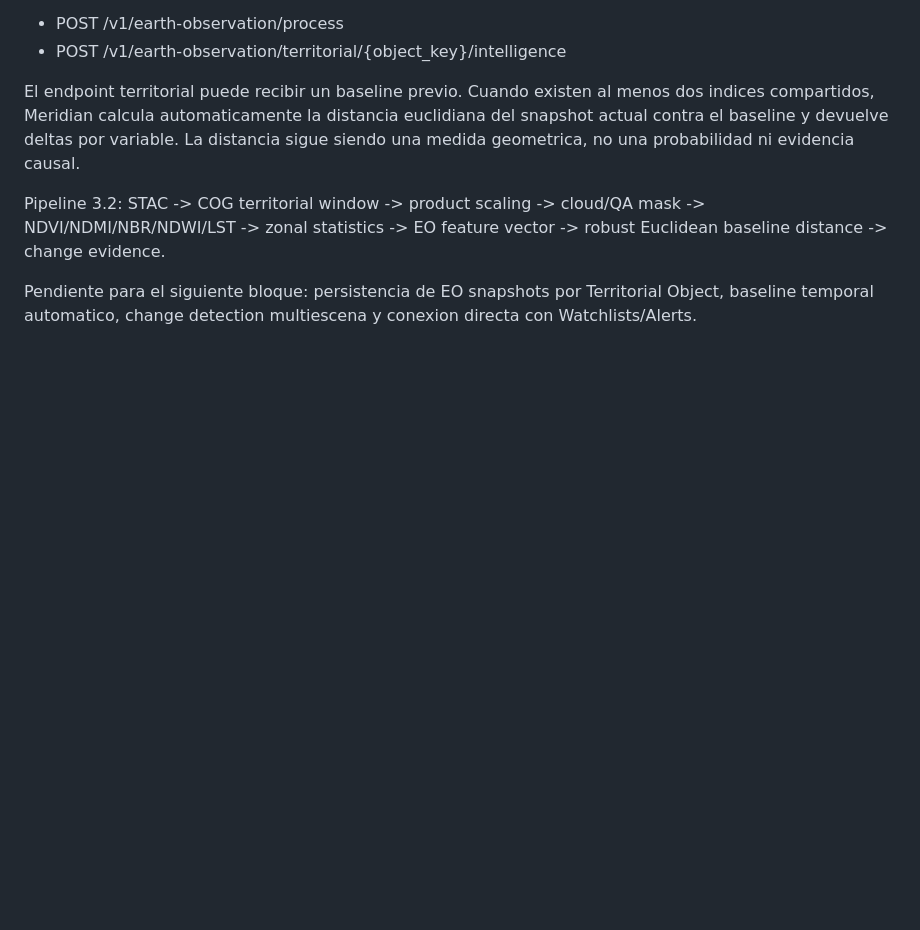
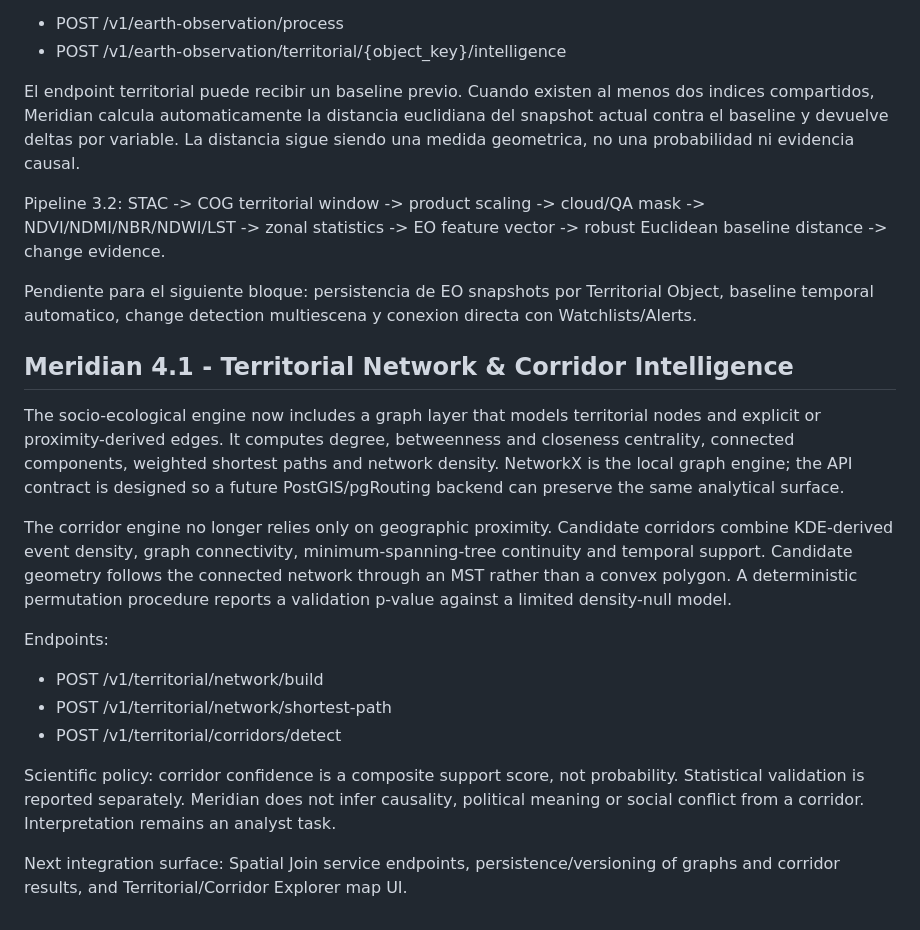
Before and after one commit to francis872/Apend-detection, a Markdown page: README.md, the part around the change. GitHub-like rendering; blank space fills up the shorter version.

Commit message:
Document Meridian 4.1 territorial network corridor engine

```diff
--- a/README.md
+++ b/README.md
@@ -518,3 +518,19 @@ El endpoint territorial puede recibir un baseline previo. Cuando existen al meno
 Pipeline 3.2: STAC -> COG territorial window -> product scaling -> cloud/QA mask -> NDVI/NDMI/NBR/NDWI/LST -> zonal statistics -> EO feature vector -> robust Euclidean baseline distance -> change evidence.
 
 Pendiente para el siguiente bloque: persistencia de EO snapshots por Territorial Object, baseline temporal automatico, change detection multiescena y conexion directa con Watchlists/Alerts.
+
+
+## Meridian 4.1 - Territorial Network & Corridor Intelligence
+
+The socio-ecological engine now includes a graph layer that models territorial nodes and explicit or proximity-derived edges. It computes degree, betweenness and closeness centrality, connected components, weighted shortest paths and network density. NetworkX is the local graph engine; the API contract is designed so a future PostGIS/pgRouting backend can preserve the same analytical surface.
+
+The corridor engine no longer relies only on geographic proximity. Candidate corridors combine KDE-derived event density, graph connectivity, minimum-spanning-tree continuity and temporal support. Candidate geometry follows the connected network through an MST rather than a convex polygon. A deterministic permutation procedure reports a validation p-value against a limited density-null model.
+
+Endpoints:
+- POST /v1/territorial/network/build
+- POST /v1/territorial/network/shortest-path
+- POST /v1/territorial/corridors/detect
+
+Scientific policy: corridor confidence is a composite support score, not probability. Statistical validation is reported separately. Meridian does not infer causality, political meaning or social conflict from a corridor. Interpretation remains an analyst task.
+
+Next integration surface: Spatial Join service endpoints, persistence/versioning of graphs and corridor results, and Territorial/Corridor Explorer map UI.
```
